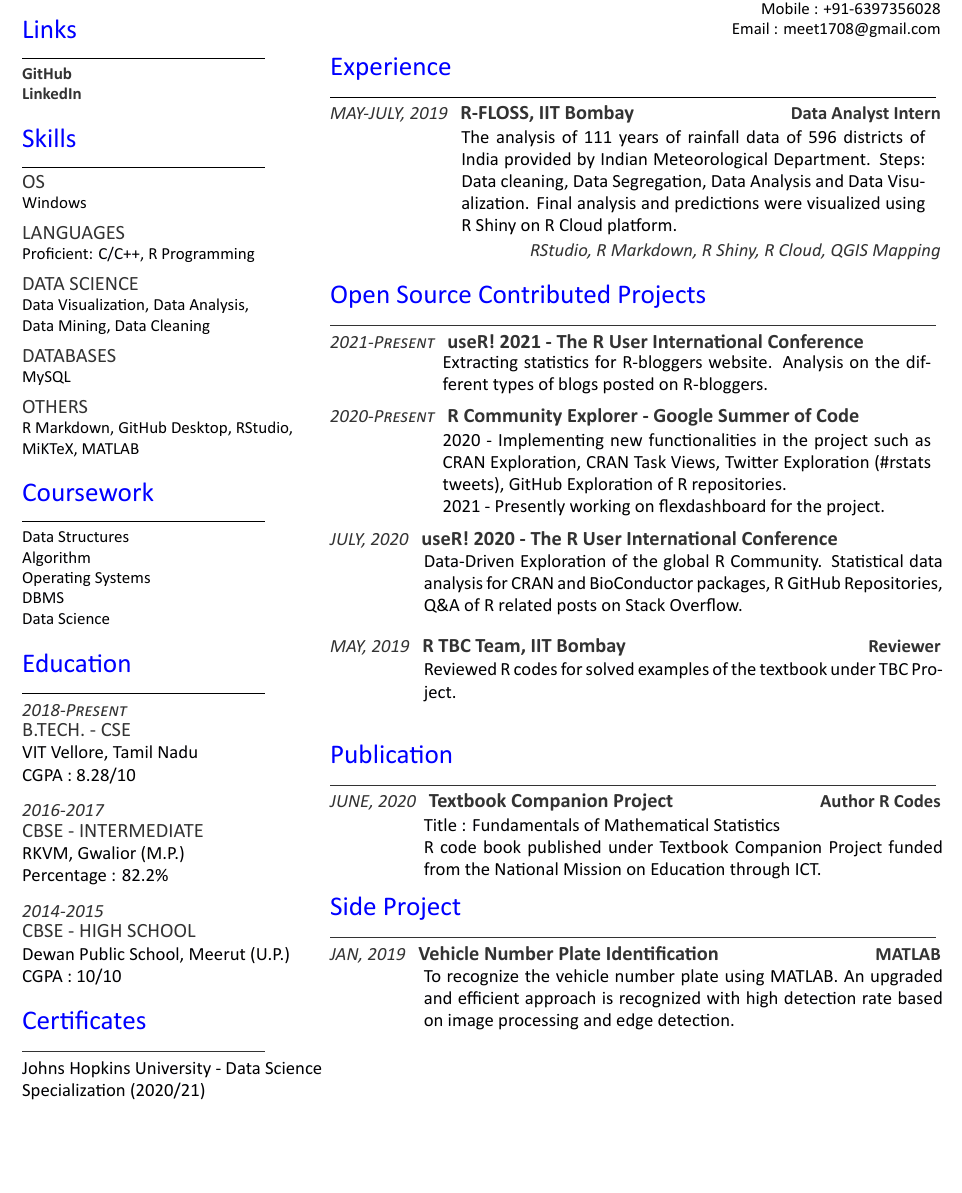
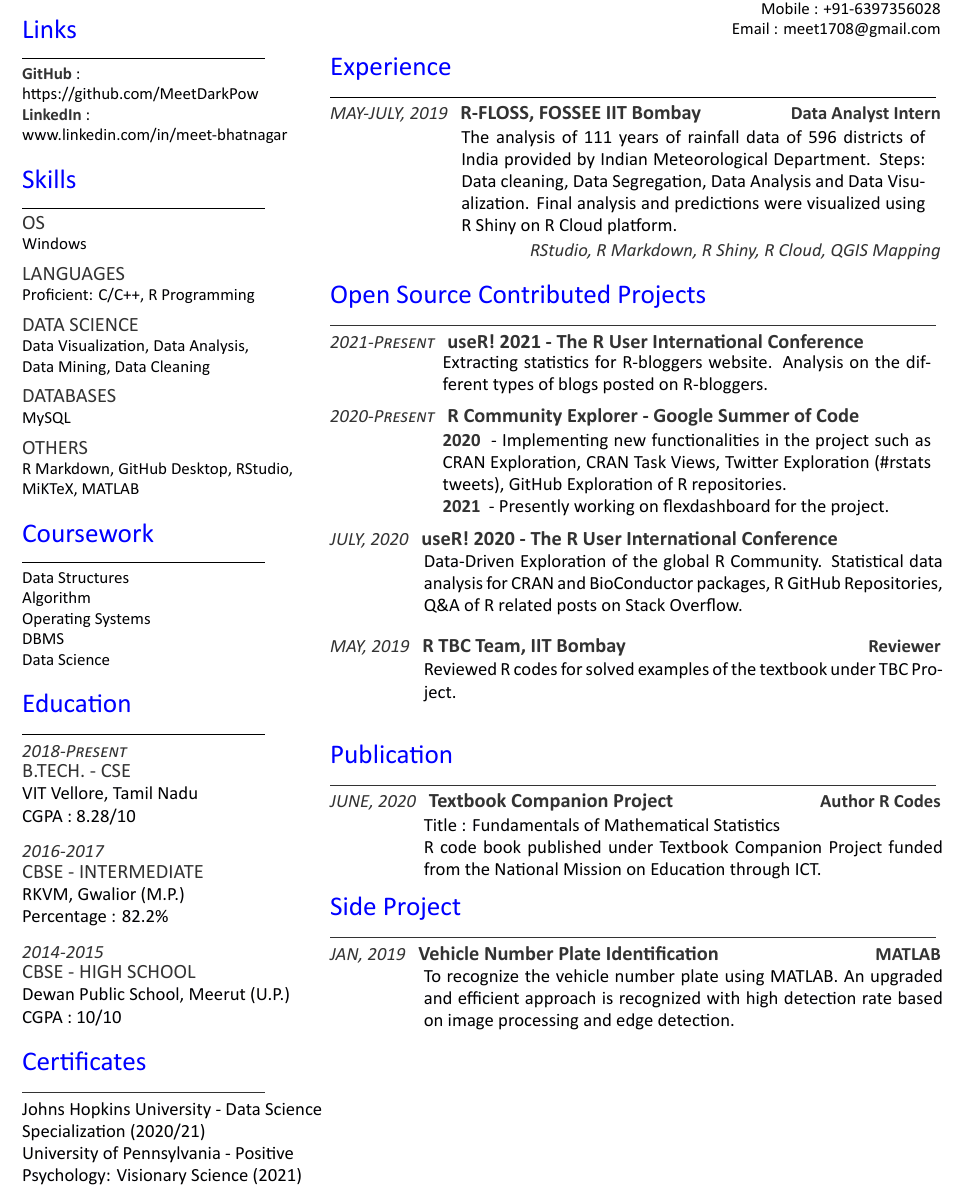
Before and after one commit to MeetDarkPow/meet-Res, a LaTeX CV (main.tex): part of the page, cut so that both start at the same text, the shorter picture padded with empty space. Compiled offline with XeLaTeX.

Commit message:
Adding New activities

```diff
--- a/main.tex
+++ b/main.tex
@@ -33,8 +33,10 @@
 		\section{Links}
 		\noindent\rule{5cm}{0.6pt}
 
-		\href{https://github.com/MeetDarkPow}{\custombold{GitHub}} \\
-		\href{https://www.linkedin.com/in/meet-bhatnagar-a41842181/}{\custombold{LinkedIn}}
+		\href{https://github.com/MeetDarkPow}{\custombold{GitHub}}:\\
+		https://github.com/MeetDarkPow \\
+		\href{https://www.linkedin.com/in/meet-bhatnagar-a41842181/}{\custombold{LinkedIn}}:\\
+		www.linkedin.com/in/meet-bhatnagar
 		\sectionsep
 		%%%%%%%%%%%%%%%%%%%%%%%%%%%%%%%%%%%%%%
 		%     SKILLS
@@ -107,6 +109,7 @@
 		Johns Hopkins University - Data Science Specialization (2020/21)\\
 		%Duke University - Analytic Techniques for Business Specialization (2021)\\
 		%University of Pennsylvania - Positive Psychology Specialization (2021)\\
+		University of Pennsylvania - Positive Psychology: Visionary Science (2021)\\
 
 	\end{minipage}
 	\hfill
@@ -130,7 +133,7 @@
 		%%%%%%%%%%%%%%%%%%%%%%%%%%%%%%%%%%%%%%
 		\section{Experience}
 		\noindent\rule{12.5cm}{0.4pt}
-		\datecolor{MAY-JULY, 2019} \runsubsection{\href{https://github.com/MeetDarkPow/Rainfall-Data-Analysis-India-}{R-FLOSS, IIT Bombay}}
+		\datecolor{MAY-JULY, 2019} \runsubsection{\href{https://github.com/MeetDarkPow/Rainfall-Data-Analysis-India-}{R-FLOSS, FOSSEE IIT Bombay}}
 		\descript{Data Analyst Intern}
 		\noindent
 		\hspace{7em}%
@@ -159,8 +162,8 @@
 		\noindent
 		\hspace{6em}%
 		\begin{minipage}{0.80\textwidth\vspace{2pt}}
-			\textbf{2020} - Implementing new functionalities in the project such as CRAN Exploration, CRAN Task Views, Twitter Exploration (\#rstats tweets), GitHub Exploration of R repositories.\\
-			\textbf{2021} - Presently working on flexdashboard for the project.
+			\custombold{2020} - Implementing new functionalities in the project such as CRAN Exploration, CRAN Task Views, Twitter Exploration (\#rstats tweets), GitHub Exploration of R repositories.\\
+			\custombold{2021} - Presently working on flexdashboard for the project.
 		\end{minipage}
 		\sectionsep
 
```
Also changed, not shown: main.pdf, 2 other files.
